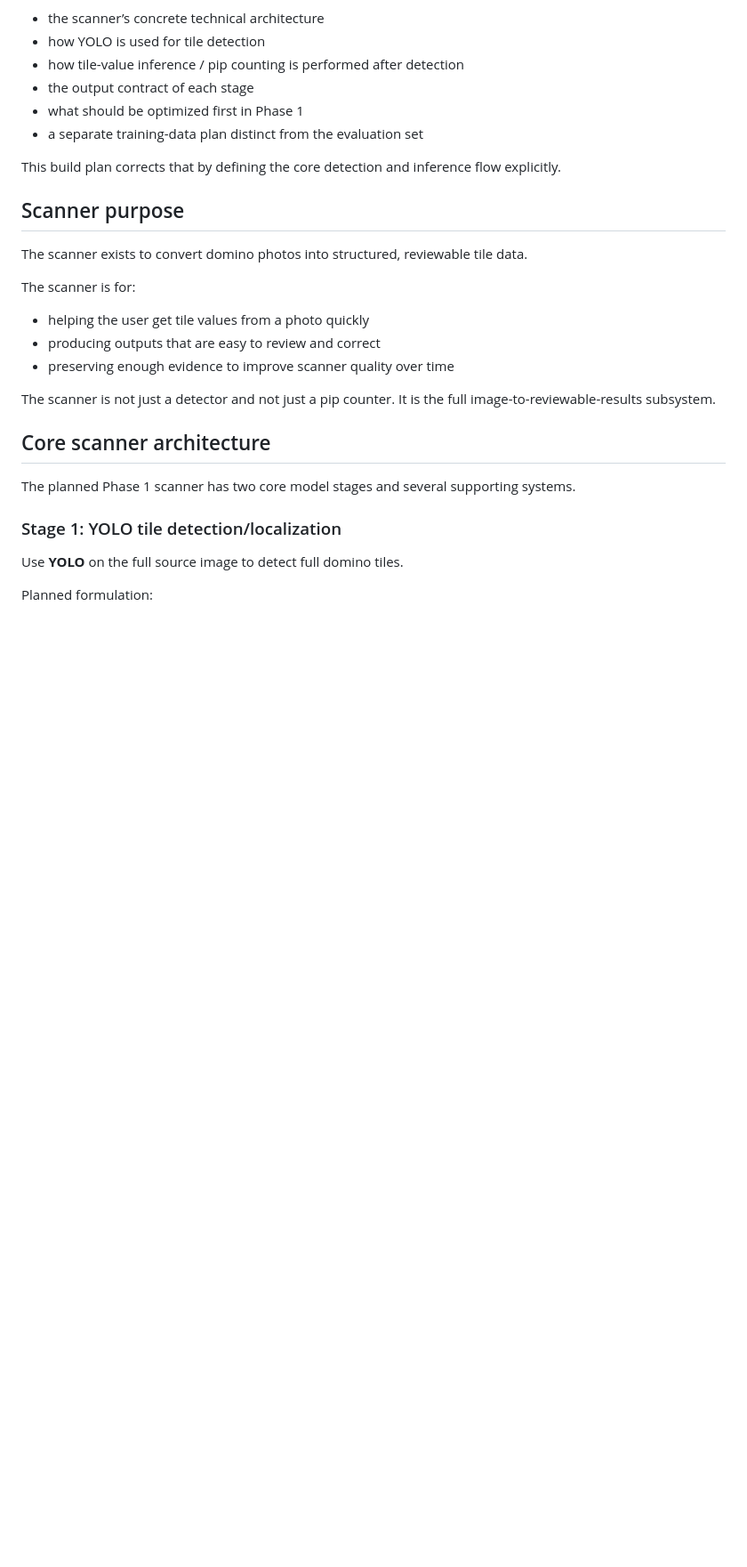
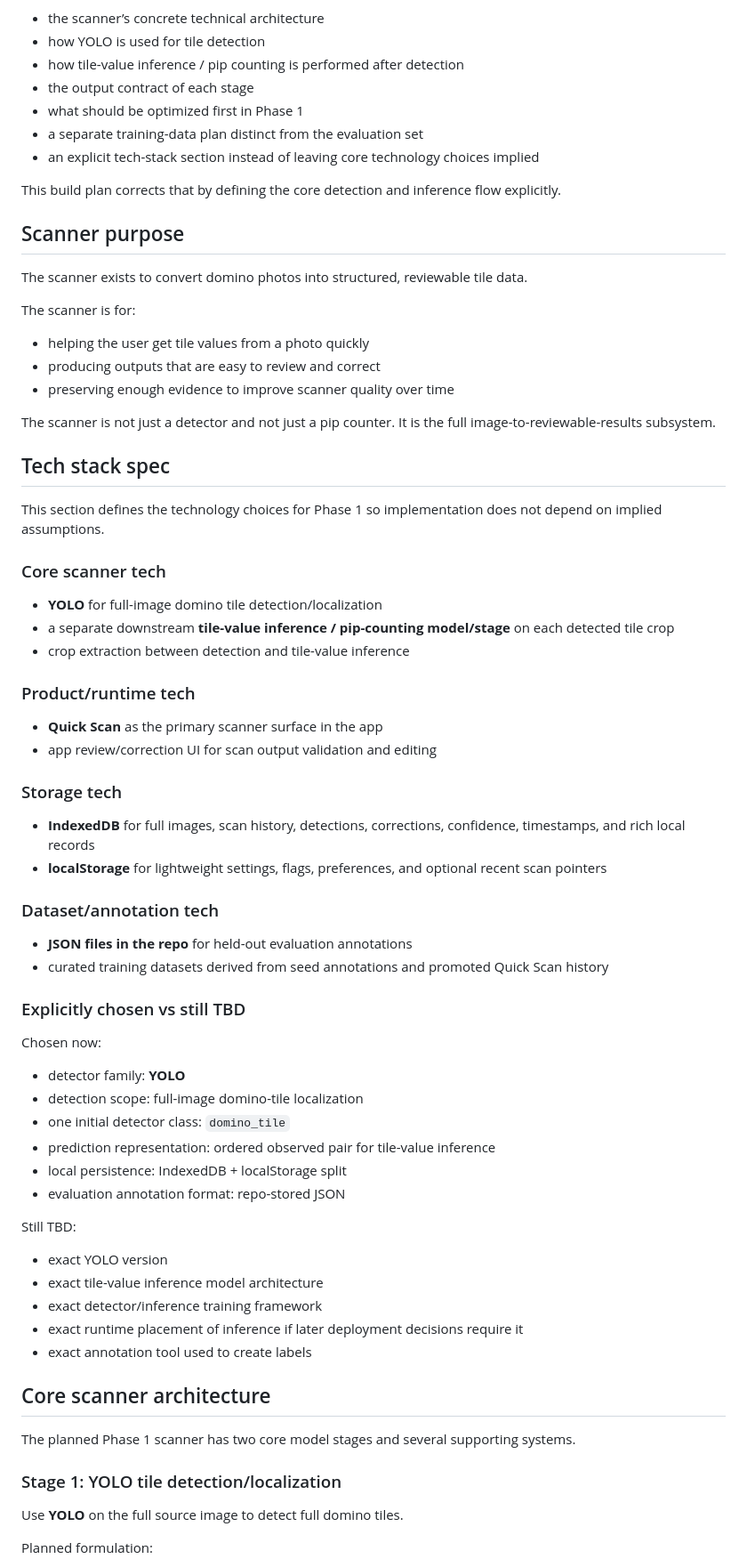
Before and after one commit to petr0n/domino-counter-app, a Markdown page: docs/scanner-phase1-plan.md, the part around one of its changes. Shown at 89% size. Drawn GitHub-style; blank space fills up the shorter version.

Commit message:
Add explicit tech stack spec to scanner build plan

```diff
--- a/docs/scanner-phase1-plan.md
+++ b/docs/scanner-phase1-plan.md
@@ -15,6 +15,7 @@ What was missing:
 - the output contract of each stage
 - what should be optimized first in Phase 1
 - a separate training-data plan distinct from the evaluation set
+- an explicit tech-stack section instead of leaving core technology choices implied
 
 This build plan corrects that by defining the core detection and inference flow explicitly.
 
@@ -27,6 +28,42 @@ The scanner is for:
 - preserving enough evidence to improve scanner quality over time
 
 The scanner is not just a detector and not just a pip counter. It is the full image-to-reviewable-results subsystem.
+
+## Tech stack spec
+This section defines the technology choices for Phase 1 so implementation does not depend on implied assumptions.
+
+### Core scanner tech
+- **YOLO** for full-image domino tile detection/localization
+- a separate downstream **tile-value inference / pip-counting model/stage** on each detected tile crop
+- crop extraction between detection and tile-value inference
+
+### Product/runtime tech
+- **Quick Scan** as the primary scanner surface in the app
+- app review/correction UI for scan output validation and editing
+
+### Storage tech
+- **IndexedDB** for full images, scan history, detections, corrections, confidence, timestamps, and rich local records
+- **localStorage** for lightweight settings, flags, preferences, and optional recent scan pointers
+
+### Dataset/annotation tech
+- **JSON files in the repo** for held-out evaluation annotations
+- curated training datasets derived from seed annotations and promoted Quick Scan history
+
+### Explicitly chosen vs still TBD
+Chosen now:
+- detector family: **YOLO**
+- detection scope: full-image domino-tile localization
+- one initial detector class: `domino_tile`
+- prediction representation: ordered observed pair for tile-value inference
+- local persistence: IndexedDB + localStorage split
+- evaluation annotation format: repo-stored JSON
+
+Still TBD:
+- exact YOLO version
+- exact tile-value inference model architecture
+- exact detector/inference training framework
+- exact runtime placement of inference if later deployment decisions require it
+- exact annotation tool used to create labels
 
 ## Core scanner architecture
 The planned Phase 1 scanner has two core model stages and several supporting systems.
```
Also changed, not shown: other parts of docs/scanner-phase1-plan.md (+29 -10 lines).
